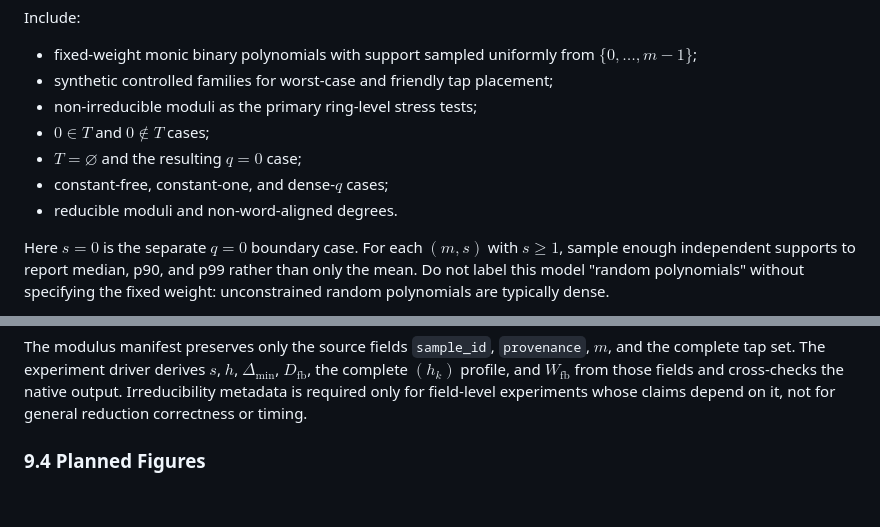
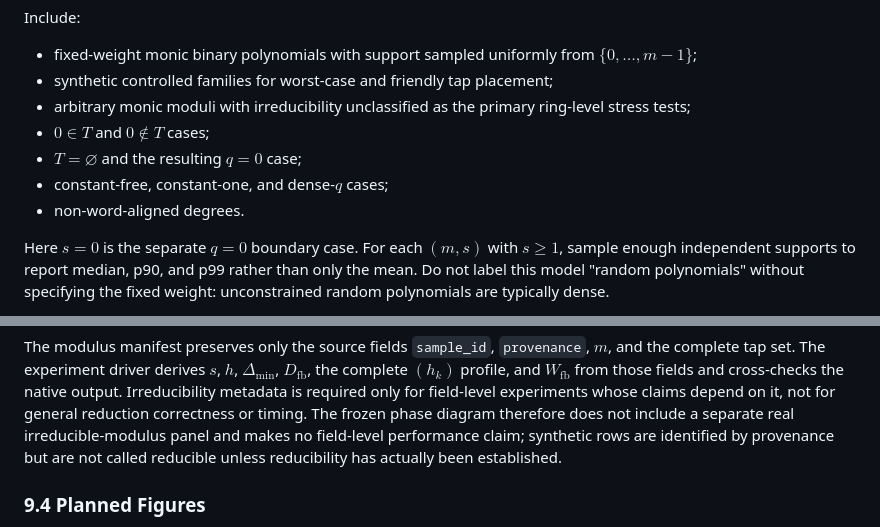
Before and after one commit to junyu33/ExSuwako, a Markdown page: paper/sections/implementation_evaluation.md, 2 parts joined by grey strips. Rendered like a GitHub page; blank space fills up the shorter version.

```diff
--- a/paper/sections/implementation_evaluation.md
+++ b/paper/sections/implementation_evaluation.md
@@ -225,11 +225,12 @@ Include:
 - fixed-weight monic binary polynomials with support sampled uniformly from
   $\{0,\ldots,m-1\}$;
 - synthetic controlled families for worst-case and friendly tap placement;
-- non-irreducible moduli as the primary ring-level stress tests;
+- arbitrary monic moduli with irreducibility unclassified as the primary
+  ring-level stress tests;
 - $0\in T$ and $0\notin T$ cases;
 - $T=\varnothing$ and the resulting $q=0$ case;
 - constant-free, constant-one, and dense-$q$ cases;
-- reducible moduli and non-word-aligned degrees.
+- non-word-aligned degrees.
 
 Here $s=0$ is the separate $q=0$ boundary case. For each $(m,s)$ with
 $s\ge1$, sample enough independent supports to report median, p90,
@@ -332,6 +333,10 @@ $s$, $h$, $\Delta_{\min}$, $D_{\mathrm{fb}}$, the complete $(h_k)$ profile,
 and $W_{\mathrm{fb}}$ from those fields and cross-checks the native output.
 Irreducibility metadata is required only for field-level experiments whose
 claims depend on it, not for general reduction correctness or timing.
+The frozen phase diagram therefore does not include a separate real
+irreducible-modulus panel and makes no field-level performance claim;
+synthetic rows are identified by provenance but are not called reducible
+unless reducibility has actually been established.
 
 ### 9.4 Planned Figures
 
```
Also changed, not shown: paper/exp_todo.md (+8 -2 lines), paper/sections/extensions_appendices.md (+1 -1 lines).
